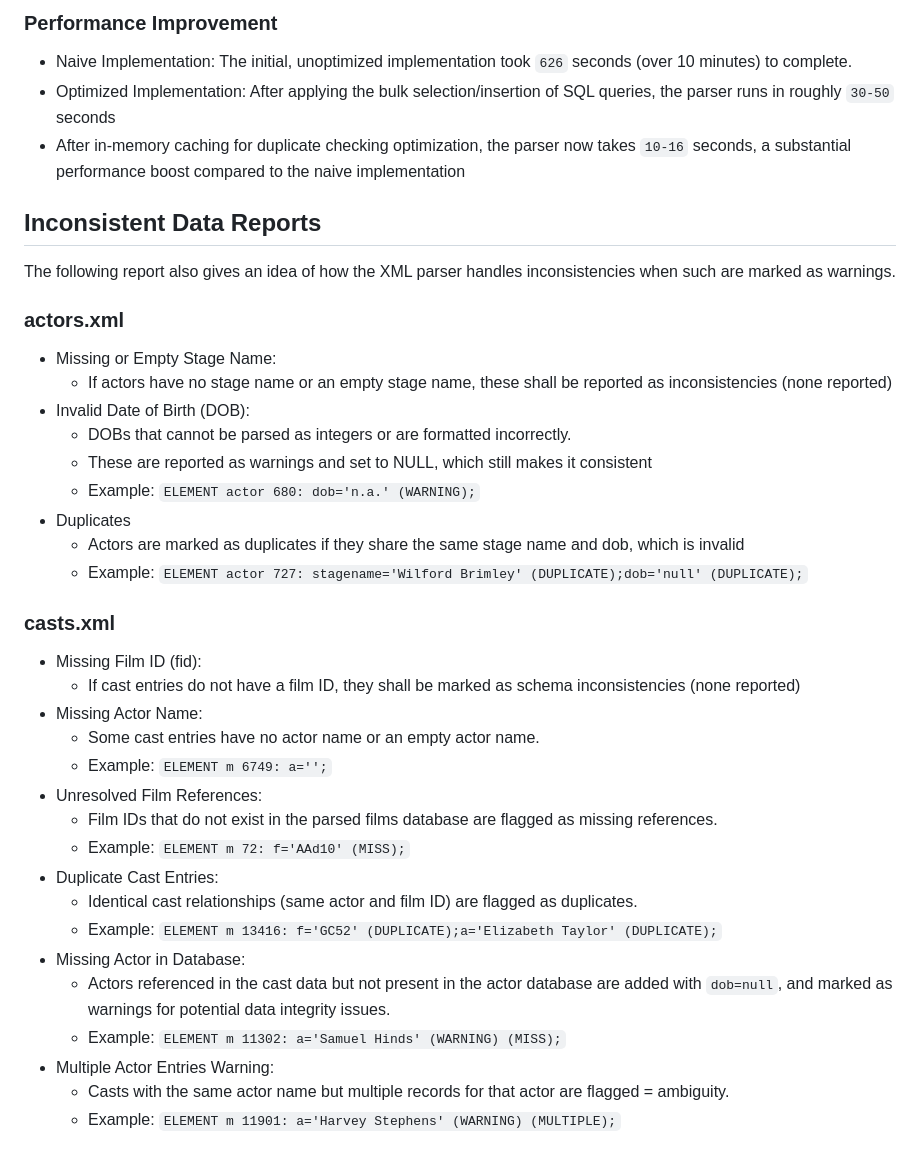
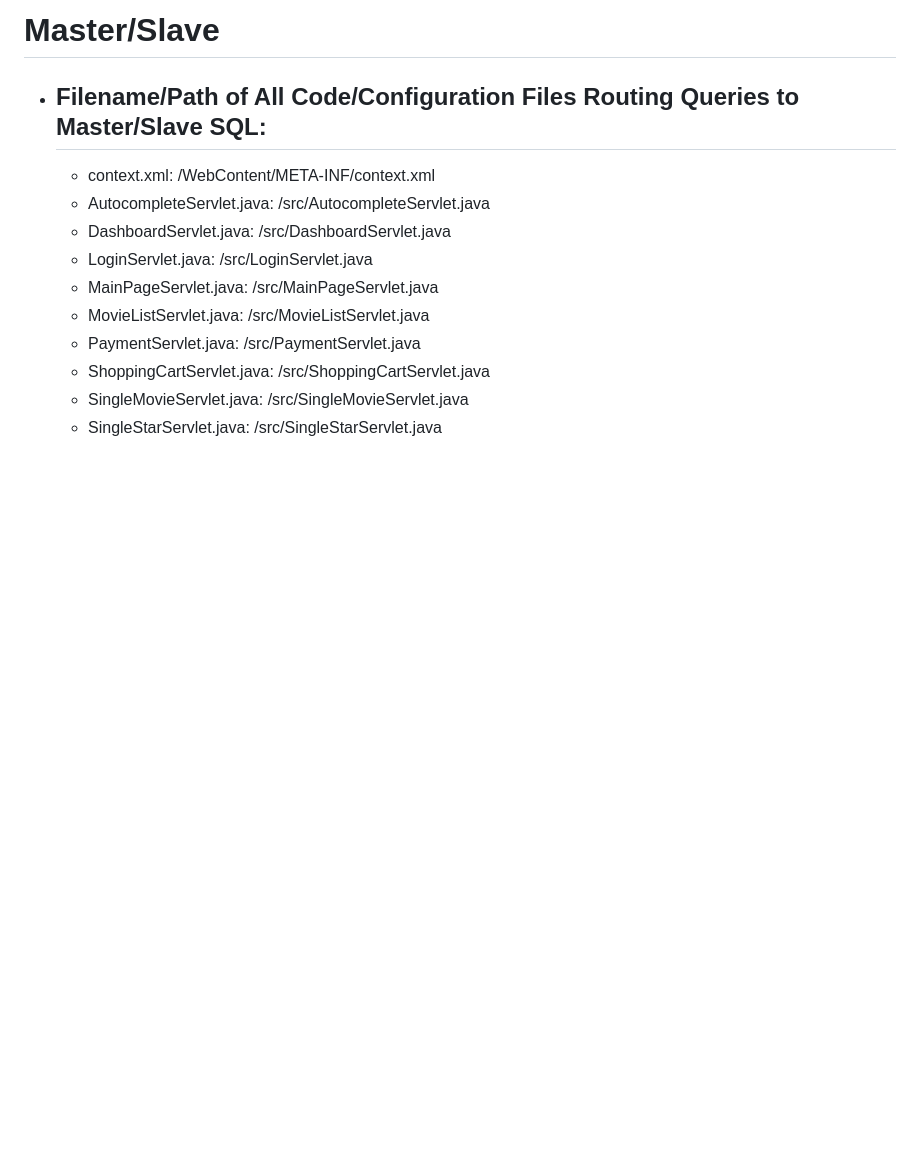
Before and after one commit to vctruong100/fablixmovie, a Markdown page: README.md, the part around one of its changes. GitHub-like rendering; blank space fills up the shorter version.

```diff
--- a/README.md
+++ b/README.md
@@ -57,37 +51,14 @@ Project 3: https://www.youtube.com/watch?v=IttZBBCscT4
 
-### Performance Improvement
-- Naive Implementation: The initial, unoptimized implementation took `626` seconds (over 10 minutes) to complete.
-- Optimized Implementation: After applying the bulk selection/insertion of SQL queries, the parser runs in roughly `30-50` seconds
-- After in-memory caching for duplicate checking optimization, the parser now takes `10-16` seconds, a substantial performance boost compared to the naive implementation
+# Master/Slave
+- ## Filename/Path of All Code/Configuration Files Routing Queries to Master/Slave SQL:
+  - context.xml: /WebContent/META-INF/context.xml
+  - AutocompleteServlet.java: /src/AutocompleteServlet.java
+  - DashboardServlet.java: /src/DashboardServlet.java
+  - LoginServlet.java: /src/LoginServlet.java
+  - MainPageServlet.java: /src/MainPageServlet.java
+  - MovieListServlet.java: /src/MovieListServlet.java
+  - PaymentServlet.java: /src/PaymentServlet.java
+  - ShoppingCartServlet.java: /src/ShoppingCartServlet.java
+  - SingleMovieServlet.java: /src/SingleMovieServlet.java
+  - SingleStarServlet.java: /src/SingleStarServlet.java
 
-## Inconsistent Data Reports
-The following report also gives an idea of how the XML parser handles inconsistencies when such are marked as warnings.
-### actors.xml
-- Missing or Empty Stage Name:
-  - If actors have no stage name or an empty stage name, these shall be reported as inconsistencies (none reported)
-- Invalid Date of Birth (DOB):
-  - DOBs that cannot be parsed as integers or are formatted incorrectly.
-  - These are reported as warnings and set to NULL, which still makes it consistent
-  - Example: `ELEMENT actor 680: dob='n.a.' (WARNING);`
-- Duplicates
-  - Actors are marked as duplicates if they share the same stage name and dob, which is invalid
-  - Example: `ELEMENT actor 727: stagename='Wilford Brimley' (DUPLICATE);dob='null' (DUPLICATE);`
-### casts.xml
-- Missing Film ID (fid):
-  - If cast entries do not have a film ID, they shall be marked as schema inconsistencies (none reported)
-- Missing Actor Name:
-  - Some cast entries have no actor name or an empty actor name.
-  - Example: `ELEMENT m 6749: a='';`
-- Unresolved Film References:
-  - Film IDs that do not exist in the parsed films database are flagged as missing references.
-  - Example: `ELEMENT m 72: f='AAd10' (MISS);`
-- Duplicate Cast Entries:
-  - Identical cast relationships (same actor and film ID) are flagged as duplicates.
-  - Example: `ELEMENT m 13416: f='GC52' (DUPLICATE);a='Elizabeth Taylor' (DUPLICATE);`
-- Missing Actor in Database:
-  - Actors referenced in the cast data but not present in the actor database are added with `dob=null`, and marked as warnings for potential data integrity issues.
-  - Example: `ELEMENT m 11302: a='Samuel Hinds' (WARNING) (MISS);`
-- Multiple Actor Entries Warning:
-  - Casts with the same actor name but multiple records for that actor are flagged = ambiguity.
-  - Example: `ELEMENT m 11901: a='Harvey Stephens' (WARNING) (MULTIPLE);`
-
```
Also changed, not shown: other parts of README.md (+57 -69 lines).
